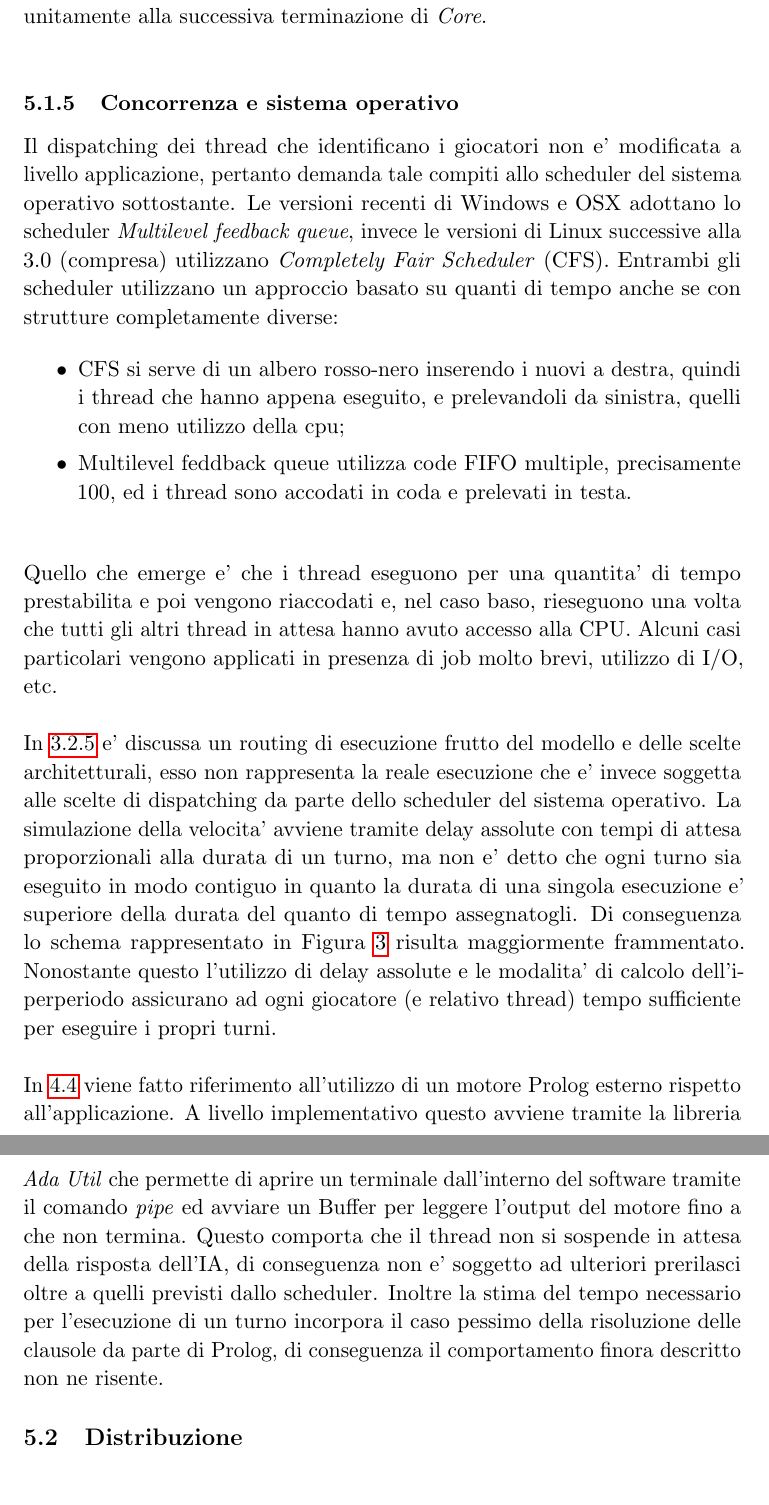
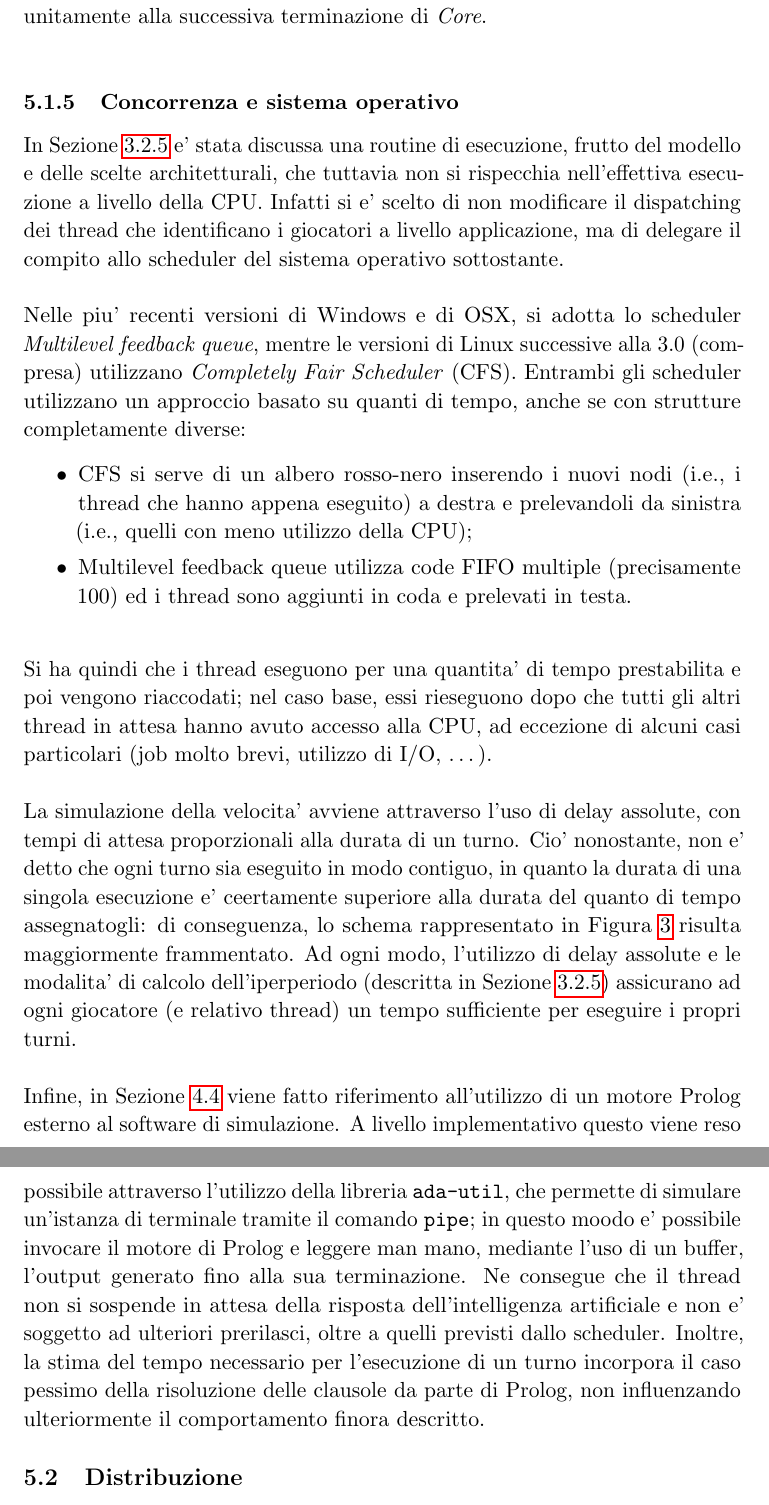
Before and after one commit to dextorer/SCD, a LaTeX document (relazione/relazione.tex, which reads relazione/6_implementazione.tex): two parts of pages 45 and 46 of 56, joined at a grey line, cut so that both start at the same text. Compiled offline with pdfLaTeX.

Commit message:
correzzzione

```diff
--- a/relazione/6_implementazione.tex
+++ b/relazione/6_implementazione.tex
@@ -54,20 +54,20 @@ Il diagramma di sequenza mostrato in Figura~\ref{fig:sequence_diagram} schematiz
 \subsubsection{Concorrenza e sistema operativo}
 \label{sec:implementazione_concorrenza_SO}
 
-Il dispatching dei thread che identificano i giocatori non e' modificata a livello applicazione, pertanto demanda tale compiti allo scheduler del sistema operativo sottostante. Le versioni recenti di Windows e OSX adottano lo scheduler \textit{Multilevel feedback queue}, invece le versioni di Linux successive alla 3.0 (compresa) utilizzano \textit{Completely Fair Scheduler} (CFS). Entrambi gli scheduler utilizzano un approccio basato su quanti di tempo anche se con strutture completamente diverse:
+In Sezione~\ref{sec:analisi_concorrenza_velocita} e' stata discussa una routine di esecuzione, frutto del modello e delle scelte architetturali, che tuttavia non si rispecchia nell'effettiva esecuzione a livello della CPU. Infatti si e' scelto di non modificare il dispatching dei thread che identificano i giocatori a livello applicazione, ma di delegare il compito allo scheduler del sistema operativo sottostante. \\
+
+Nelle piu' recenti versioni di Windows e di OSX, si adotta lo scheduler \textit{Multilevel feedback queue}, mentre le versioni di Linux successive alla 3.0 (compresa) utilizzano \textit{Completely Fair Scheduler} (CFS). Entrambi gli scheduler utilizzano un approccio basato su quanti di tempo, anche se con strutture completamente diverse:
 
 \begin{itemize}
-	\item CFS si serve di un albero rosso-nero inserendo i nuovi a destra, quindi i thread che hanno appena eseguito, e prelevandoli da sinistra, quelli con meno utilizzo della cpu;
-	\item Multilevel feddback queue utilizza code FIFO multiple, precisamente 100, ed i thread sono accodati in coda e prelevati in testa.\\
+	\item CFS si serve di un albero rosso-nero inserendo i nuovi nodi (i.e., i thread che hanno appena eseguito) a destra e prelevandoli da sinistra (i.e., quelli con meno utilizzo della CPU);
+	\item Multilevel feedback queue utilizza code FIFO multiple (precisamente 100) ed i thread sono aggiunti in coda e prelevati in testa.\\
 \end{itemize}
 
-Quello che emerge e' che i thread eseguono per una quantita' di tempo prestabilita e poi vengono riaccodati e, nel caso baso, rieseguono una volta che tutti gli altri thread in attesa hanno avuto accesso alla CPU. Alcuni casi particolari vengono applicati in presenza di job molto brevi, utilizzo di I/O, etc.\\
+Si ha quindi che i thread eseguono per una quantita' di tempo prestabilita e poi vengono riaccodati; nel caso base, essi rieseguono dopo che tutti gli altri thread in attesa hanno avuto accesso alla CPU, ad eccezione di alcuni casi particolari (job molto brevi, utilizzo di I/O, \ldots).\\
 
-In \ref{sec:analisi_concorrenza_velocita} e' discussa un routing di esecuzione frutto del modello e delle scelte architetturali, esso non rappresenta la reale esecuzione che e' invece soggetta alle scelte di dispatching da parte dello scheduler del sistema operativo. La simulazione della velocita' avviene tramite delay assolute con tempi di attesa proporzionali alla durata di un turno, ma non e' detto che ogni turno sia eseguito in modo contiguo in quanto la durata di una singola esecuzione e' superiore della durata del quanto di tempo assegnatogli. Di conseguenza lo schema rappresentato in Figura~\ref{fig:hyperperiod_normal} risulta maggiormente frammentato. Nonostante questo l'utilizzo di delay assolute e le modalita' di calcolo dell'iperperiodo assicurano ad ogni giocatore (e relativo thread) tempo sufficiente per eseguire i propri turni.\\
+La simulazione della velocita' avviene attraverso l'uso di delay assolute, con tempi di attesa proporzionali alla durata di un turno. Cio' nonostante, non e' detto che ogni turno sia eseguito in modo contiguo, in quanto la durata di una singola esecuzione e' ceertamente superiore alla durata del quanto di tempo assegnatogli: di conseguenza, lo schema rappresentato in Figura~\ref{fig:hyperperiod_normal} risulta maggiormente frammentato. Ad ogni modo, l'utilizzo di delay assolute e le modalita' di calcolo dell'iperperiodo (descritta in Sezione~\ref{sec:analisi_concorrenza_velocita}) assicurano ad ogni giocatore (e relativo thread) un tempo sufficiente per eseguire i propri turni.\\
 
-In \ref{sec:ai_problematiche} viene fatto riferimento all'utilizzo di un motore Prolog esterno rispetto all'applicazione. A livello implementativo questo avviene tramite la libreria \textit{Ada Util} che permette di aprire un terminale dall'interno del software tramite il comando \textit{pipe} ed avviare un Buffer per leggere l'output del motore fino a che non termina. Questo comporta che il thread non si sospende in attesa della risposta dell'IA, di conseguenza non e' soggetto ad ulteriori prerilasci oltre a quelli previsti dallo scheduler. Inoltre la stima del tempo necessario per l'esecuzione di un turno incorpora il caso pessimo della risoluzione delle clausole da parte di Prolog, di conseguenza il comportamento finora descritto non ne risente.
-
-
+Infine, in Sezione~\ref{sec:ai_problematiche} viene fatto riferimento all'utilizzo di un motore Prolog esterno al software di simulazione. A livello implementativo questo viene reso possibile attraverso l'utilizzo della libreria \texttt{ada-util}, che permette di simulare un'istanza di terminale tramite il comando \texttt{pipe}; in questo moodo e' possibile invocare il motore di Prolog e leggere man mano, mediante l'uso di un buffer, l'output generato fino alla sua terminazione. Ne consegue che il thread non si sospende in attesa della risposta dell'intelligenza artificiale e non e' soggetto ad ulteriori prerilasci, oltre a quelli previsti dallo scheduler. Inoltre, la stima del tempo necessario per l'esecuzione di un turno incorpora il caso pessimo della risoluzione delle clausole da parte di Prolog, non influenzando ulteriormente il comportamento finora descritto.
 
 \subsection{Distribuzione}
 \label{sec:implementazione_distribuzione}
```
